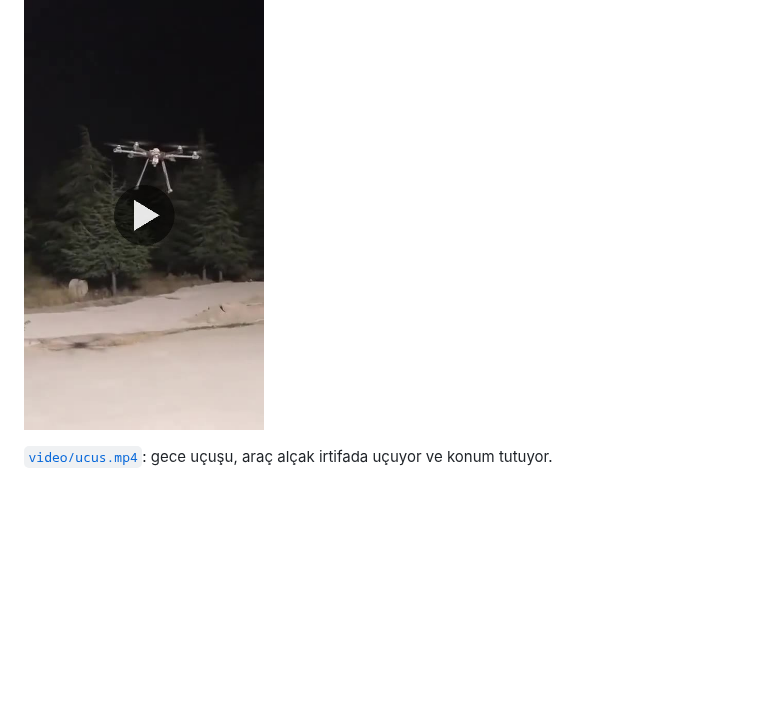
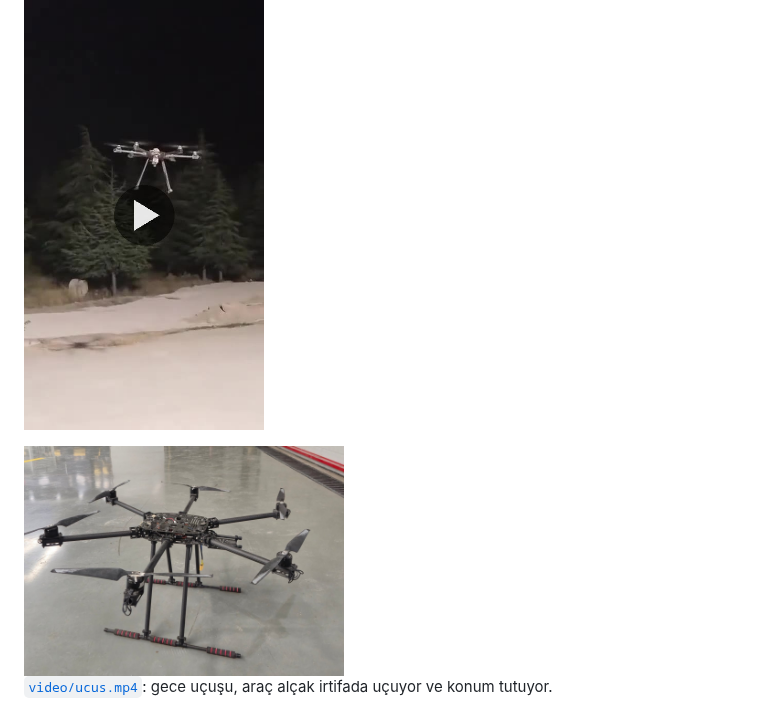
Before and after one commit to emiryumrukaya/Projects, a Markdown page: lupus-iha/README.md, the part around the change. Drawn GitHub-style; pictures changed too: lupus-iha/images/iha.jpg (added); blank space fills up the shorter version.

```diff
--- a/lupus-iha/README.md
+++ b/lupus-iha/README.md
@@ -22,4 +22,6 @@ Takım için hazır bileşenlerden toplanan 6 motorlu bir İHA (heksakopter).
 ## Uçuş videosu (sessiz, 81 s)
 <a href="video/ucus.mp4"><img src="images/video_kapak.jpg" width="240"></a>
 
+<img src="images/iha.jpg" width="320">
+
 [`video/ucus.mp4`](video/ucus.mp4): gece uçuşu, araç alçak irtifada uçuyor ve konum tutuyor.
```
Also changed, not shown: 1 other file.
